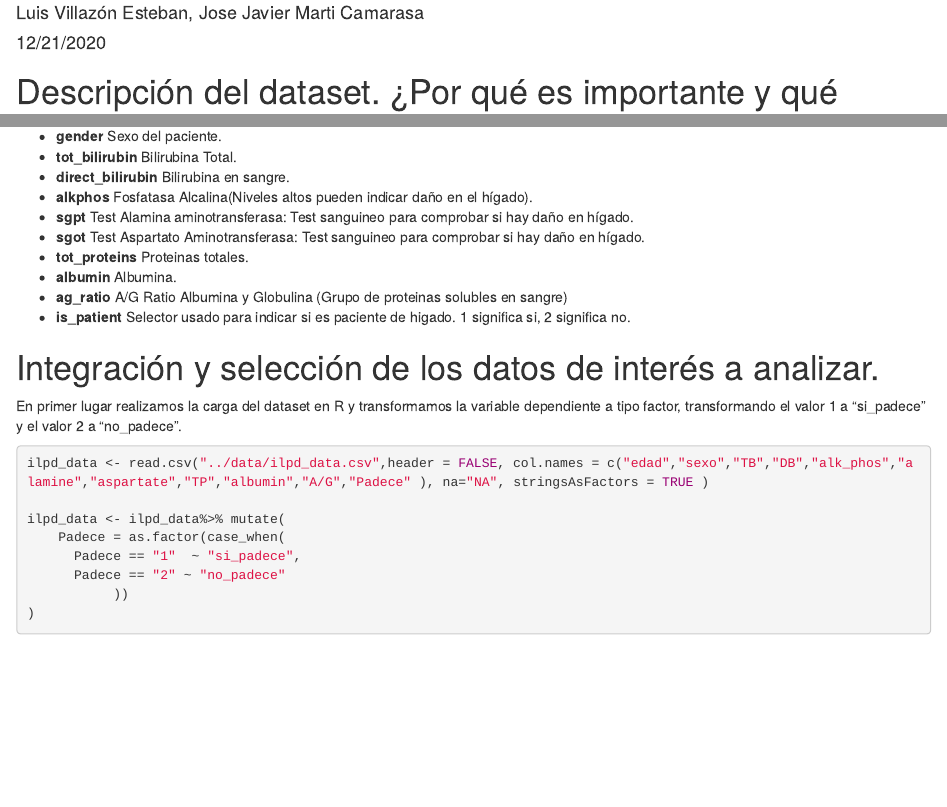
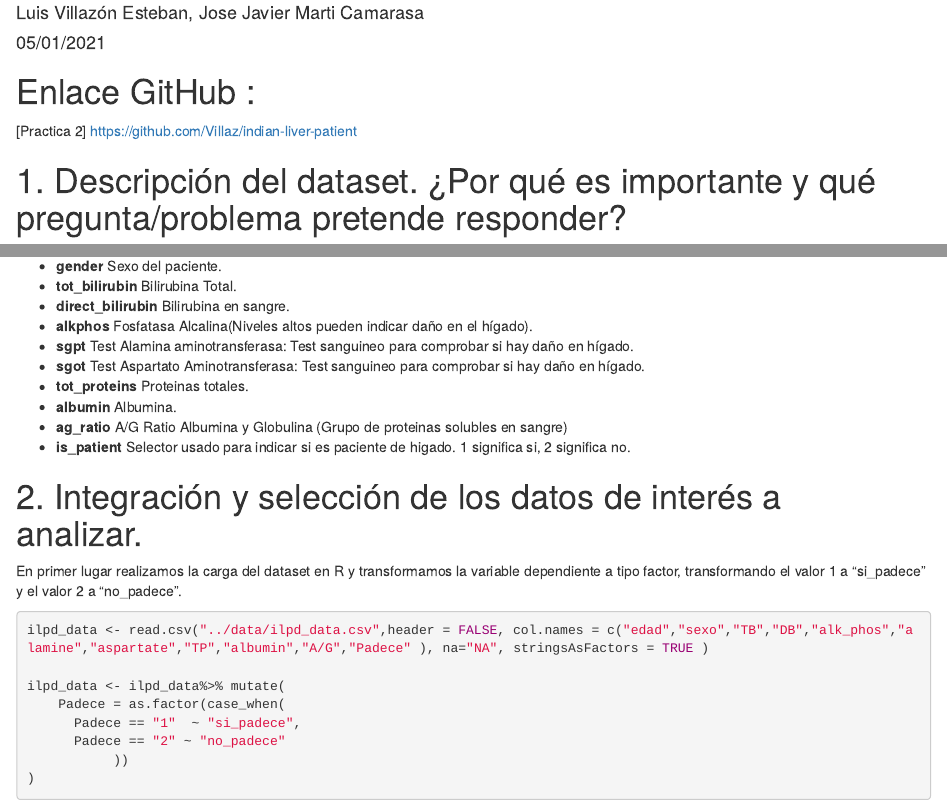
Before and after one commit to Villaz/indian-liver-patient, an R Markdown document (code/PRA2.Rmd): the page in a window 1100 px wide, from 70 px down, and a second part further down, joined at a grey line. The pictures show the output file code/PRA2.html that the author committed with the source, opened offline.

Commit message:
Minor modifications

````diff
--- a/code/PRA2.Rmd
+++ b/code/PRA2.Rmd
@@ -1,8 +1,9 @@
 ---
 title: "PRA2"
 author: "Luis Villazón Esteban, Jose Javier Marti Camarasa"
-date: "12/21/2020"
+date: "05/01/2021"
 output:
+  pdf_document: default
   html_document:
     df_print: paged
 ---
@@ -20,8 +21,10 @@ library(varhandle)
 library(ResourceSelection)
 ```
 
+# Enlace GitHub :
+ ## [Practica 2] https://github.com/Villaz/indian-liver-patient
 
-# Descripción del dataset. ¿Por qué es importante y qué pregunta/problema pretende responder?
+# 1. Descripción del dataset. ¿Por qué es importante y qué pregunta/problema pretende responder?
 
 El dataset seleccionado contiene datos referentes a pacientes Indios que sufren de Hígado. El problema que se pretende responder con los datos facilitados es la clasificación de pacientes para saber si en función de sus múltiples atributos es un paciente que sufre de Hígado o no.
 Para ello el dataset nos ofrece 583 pacientes, de los cuales 416 se encuentran identificados como pacientes que sufren de Hígado y 167 como pacientes que no tienen problemas relacionados con el mismo.
@@ -40,7 +43,7 @@ El dataset contiene los siguientes atributos:
 - **ag_ratio** A/G Ratio Albumina y Globulina (Grupo de proteinas solubles en sangre)
 - **is_patient** Selector usado para indicar si es paciente de higado. 1 significa si, 2 significa no.
 
-# Integración y selección de los datos de interés a analizar.
+# 2. Integración y selección de los datos de interés a analizar.
 
 En primer lugar realizamos la carga del dataset en R y transformamos la variable dependiente a tipo factor, transformando el valor 1 a "si_padece" y el valor 2 a "no_padece".
 
````
Also changed, not shown: README.md, code/PRA2.html, code/PRA2.pdf, code/PRA2.Rmd (4 more changed lines).
